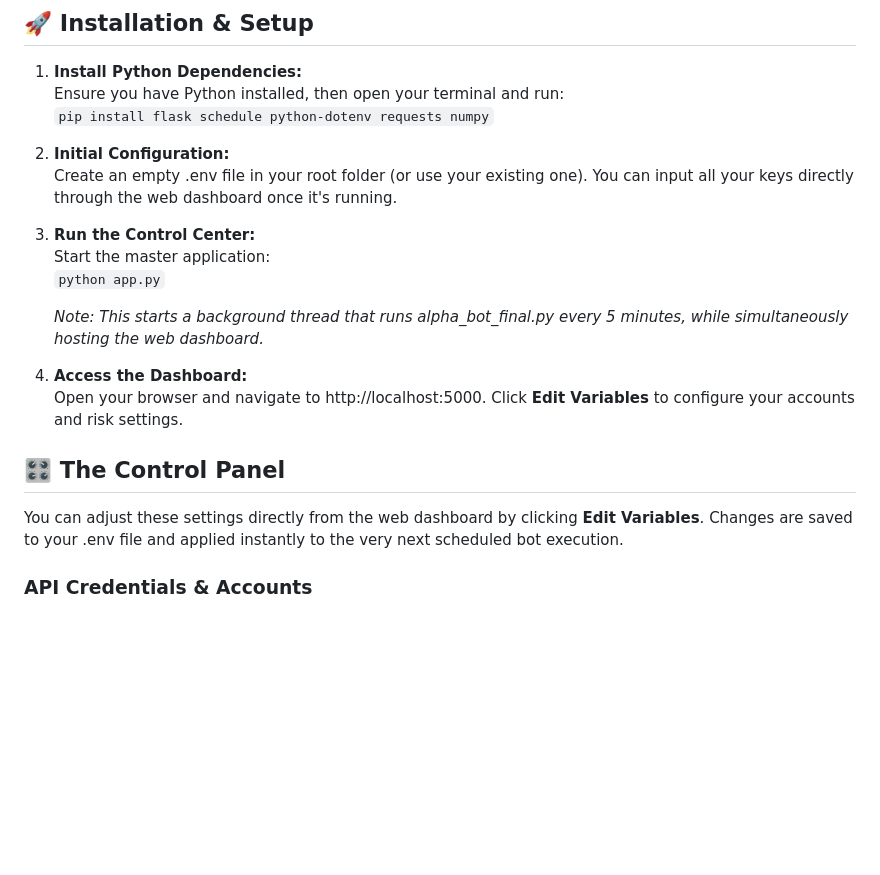
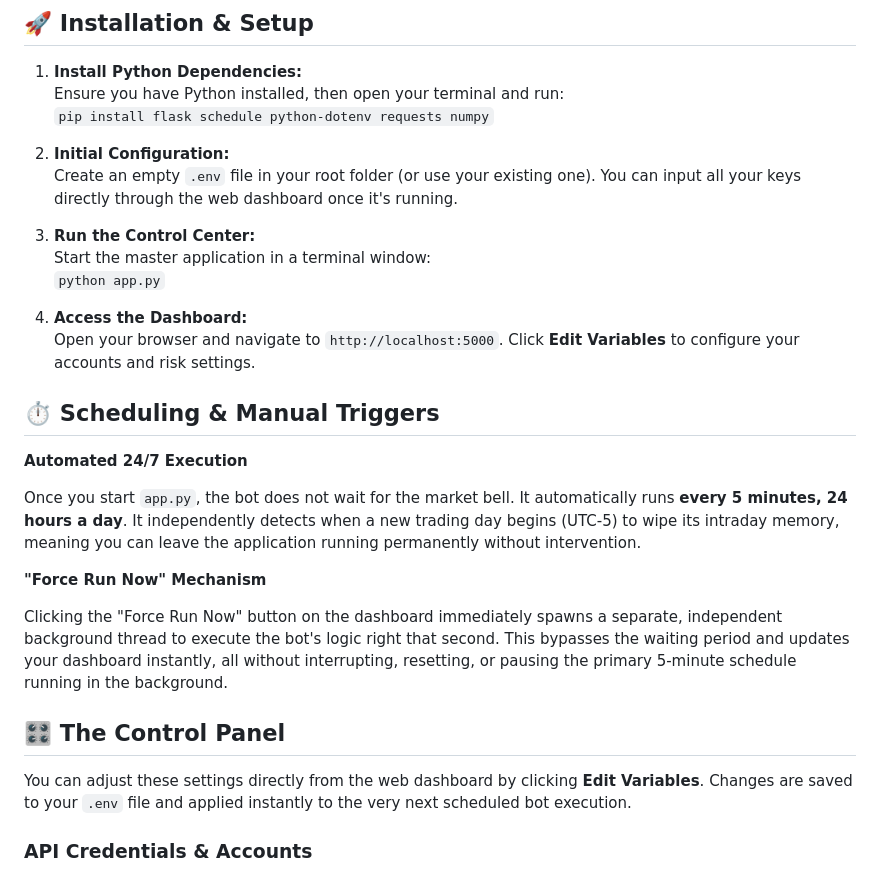
Before and after one commit to Jope31/AlphaBot, a Markdown page: README.md, the part around one of its changes. Drawn GitHub-style; blank space fills up the shorter version.

````diff
--- a/README.md
+++ b/README.md
@@ -30,19 +30,28 @@ Alpha\_Bot\_Project/
    ```pip install flask schedule python-dotenv requests numpy```
 
 2. **Initial Configuration:**
-   Create an empty .env file in your root folder (or use your existing one). You can input all your keys directly through the web dashboard once it's running.
+   Create an empty ```.env``` file in your root folder (or use your existing one). You can input all your keys directly through the web dashboard once it's running.
 
-4. **Run the Control Center:**
-   Start the master application:
+3. **Run the Control Center:**
+   Start the master application in a terminal window:
    ```python app.py```
 
-   *Note: This starts a background thread that runs alpha\_bot\_final.py every 5 minutes, while simultaneously hosting the web dashboard.*
-5. **Access the Dashboard:**
-   Open your browser and navigate to http://localhost:5000. Click **Edit Variables** to configure your accounts and risk settings.
+4. **Access the Dashboard:**
+   Open your browser and navigate to ```http://localhost:5000```. Click **Edit Variables** to configure your accounts and risk settings.
+
+## **⏱️ Scheduling & Manual Triggers**
+
+**Automated 24/7 Execution**
+
+Once you start ```app.py```, the bot does not wait for the market bell. It automatically runs **every 5 minutes, 24 hours a day**. It independently detects when a new trading day begins (UTC-5) to wipe its intraday memory, meaning you can leave the application running permanently without intervention.
+
+**"Force Run Now" Mechanism**
+
+Clicking the "Force Run Now" button on the dashboard immediately spawns a separate, independent background thread to execute the bot's logic right that second. This bypasses the waiting period and updates your dashboard instantly, all without interrupting, resetting, or pausing the primary 5-minute schedule running in the background.
 
 ## **🎛️ The Control Panel**
 
-You can adjust these settings directly from the web dashboard by clicking **Edit Variables**. Changes are saved to your .env file and applied instantly to the very next scheduled bot execution.
+You can adjust these settings directly from the web dashboard by clicking **Edit Variables**. Changes are saved to your ```.env``` file and applied instantly to the very next scheduled bot execution.
 
 ### **API Credentials & Accounts**
 
````
Also changed, not shown: other parts of README.md (+5 -5 lines).
